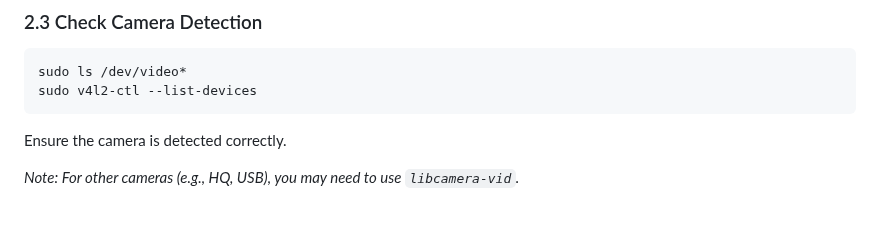
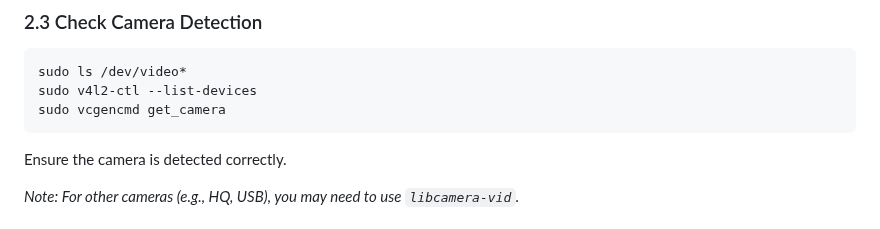
Before and after one commit to wavelov3r/LaserAirCam, a Markdown page: setup.md, the part around the change. Drawn GitHub-style.

````diff
--- a/setup.md
+++ b/setup.md
@@ -65,6 +65,7 @@ Reboot the Raspberry Pi.
 ```sh
 sudo ls /dev/video*
 sudo v4l2-ctl --list-devices
+sudo vcgencmd get_camera
 ```
 Ensure the camera is detected correctly.
 
````
